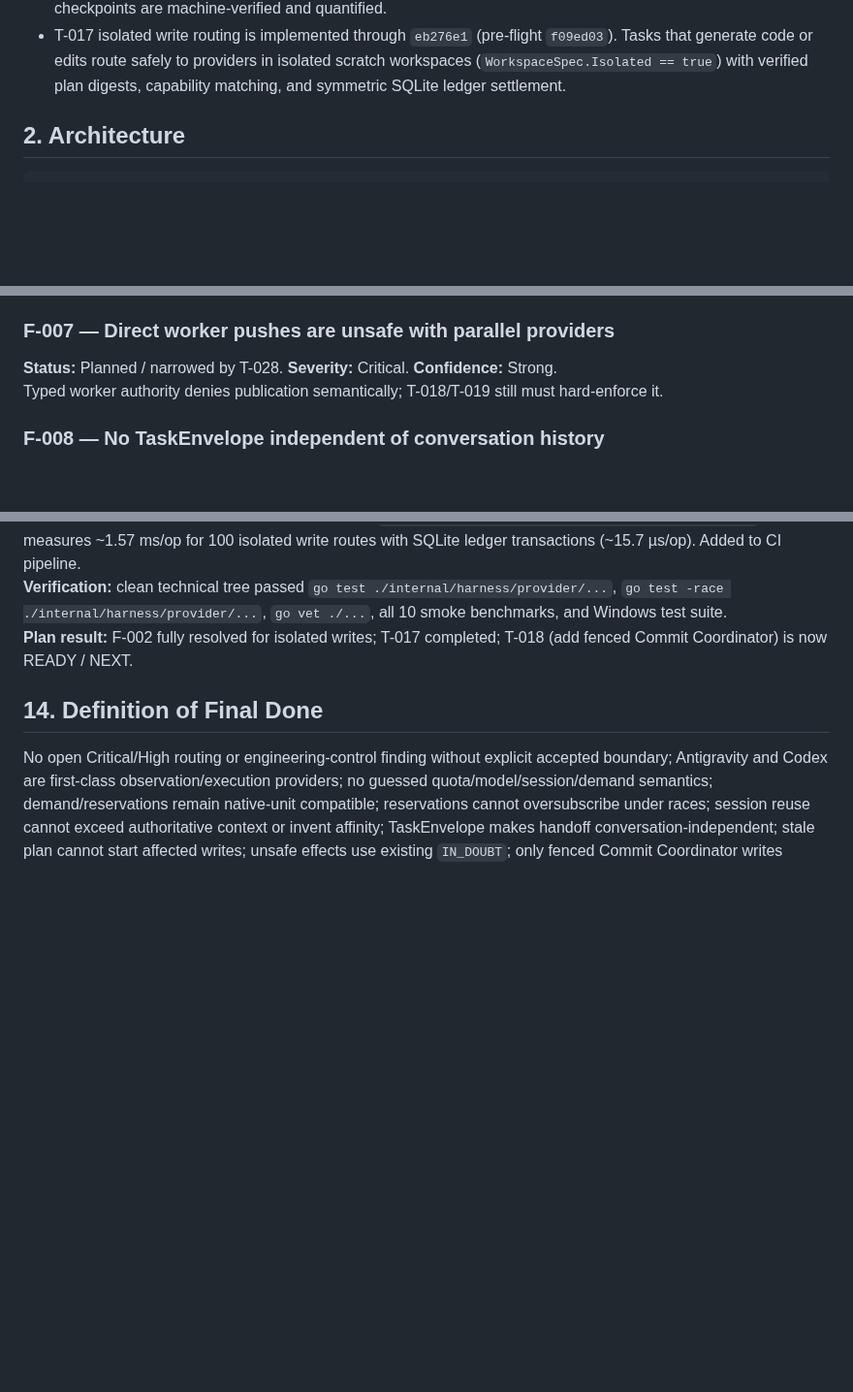
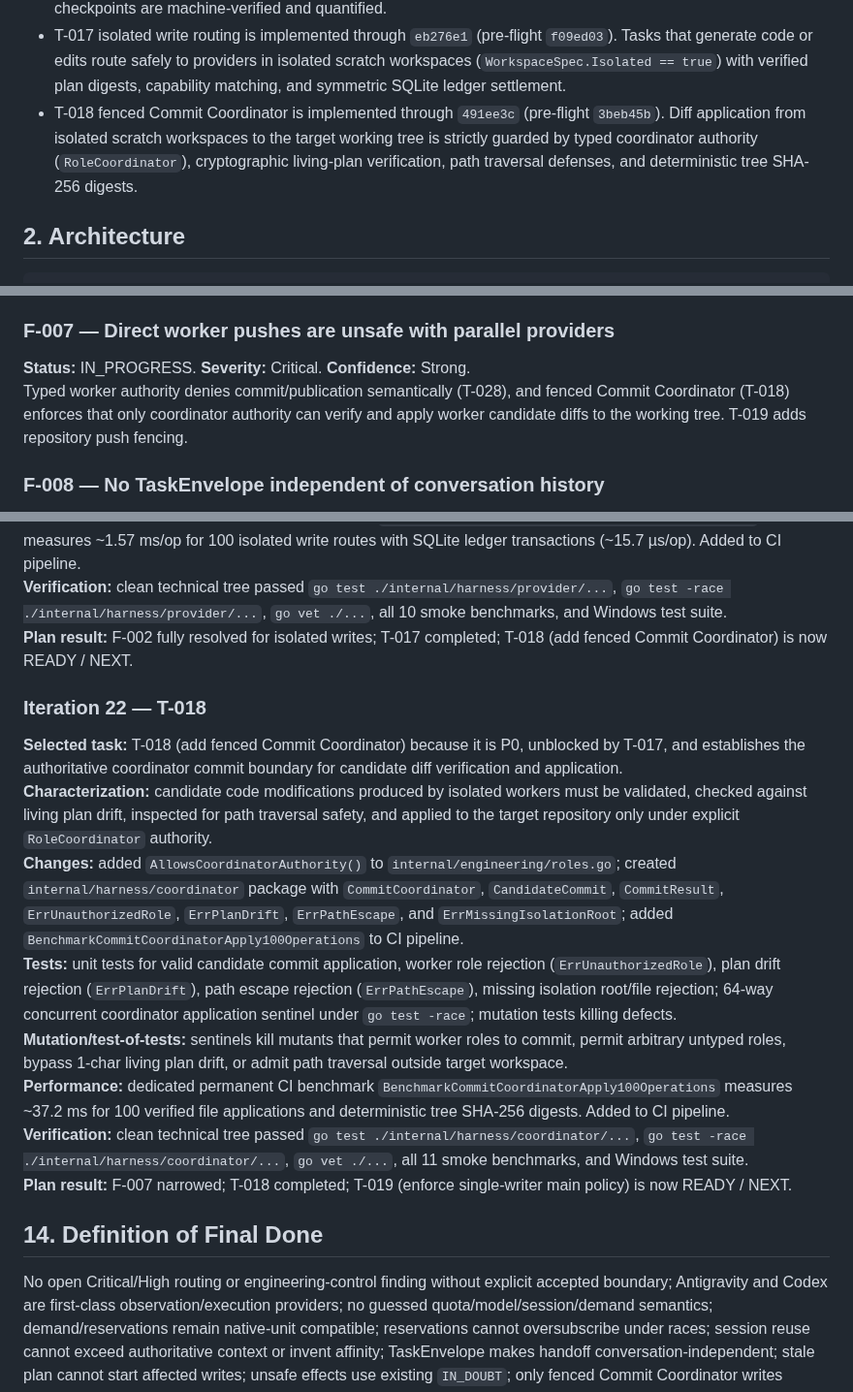
Before and after one commit to Homiakus/Antigravity-Progressive-Bootstrap, a Markdown page: MASTER_PLAN.md, 3 parts joined by grey strips. Shown at 97% size. Drawn GitHub-style; blank space fills up the shorter version.

```diff
--- a/MASTER_PLAN.md
+++ b/MASTER_PLAN.md
@@ -28,6 +28,7 @@ Current qualified milestones:
 - T-016 safe provider handoff via existing `IN_DOUBT` is implemented through `4392d9d` (pre-flight `8940ead`). In-doubt side effects are checked and reconciled before replacement provider assignment, superseding prior assignments and releasing reservations atomically.
 - T-030 structural plan audit and process metrics generator is implemented through `98640db` (pre-flight `8636969`). Living plan headings, statuses, DAG acyclicity, finding severities, pre-flight existence, and context compression checkpoints are machine-verified and quantified.
 - T-017 isolated write routing is implemented through `eb276e1` (pre-flight `f09ed03`). Tasks that generate code or edits route safely to providers in isolated scratch workspaces (`WorkspaceSpec.Isolated == true`) with verified plan digests, capability matching, and symmetric SQLite ledger settlement.
+- T-018 fenced Commit Coordinator is implemented through `491ee3c` (pre-flight `3beb45b`). Diff application from isolated scratch workspaces to the target working tree is strictly guarded by typed coordinator authority (`RoleCoordinator`), cryptographic living-plan verification, path traversal defenses, and deterministic tree SHA-256 digests.
 
 ## 2. Architecture
 
@@ -141,8 +142,8 @@ Provider routing stays orthogonal to workers/fenced attempt leases.
 T-015/T-016 reuse existing effect reconciliation rather than duplicate it.
 
 ### F-007 — Direct worker pushes are unsafe with parallel providers
-**Status:** Planned / narrowed by T-028. **Severity:** Critical. **Confidence:** Strong.
-Typed worker authority denies publication semantically; T-018/T-019 still must hard-enforce it.
+**Status:** IN_PROGRESS. **Severity:** Critical. **Confidence:** Strong.
+Typed worker authority denies commit/publication semantically (T-028), and fenced Commit Coordinator (T-018) enforces that only coordinator authority can verify and apply worker candidate diffs to the working tree. T-019 adds repository push fencing.
 
 ### F-008 — No TaskEnvelope independent of conversation history
 **Status:** Resolved in T-013. **Severity:** High. **Confidence:** Confirmed.
@@ -623,6 +626,16 @@ Atomic provider reservations close Critical F-004. Complete-claim SQL aggregatio
 **Verification:** clean technical tree passed `go test ./internal/harness/provider/...`, `go test -race ./internal/harness/provider/...`, `go vet ./...`, all 10 smoke benchmarks, and Windows test suite.
 **Plan result:** F-002 fully resolved for isolated writes; T-017 completed; T-018 (add fenced Commit Coordinator) is now READY / NEXT.
 
+### Iteration 22 — T-018
+**Selected task:** T-018 (add fenced Commit Coordinator) because it is P0, unblocked by T-017, and establishes the authoritative coordinator commit boundary for candidate diff verification and application.
+**Characterization:** candidate code modifications produced by isolated workers must be validated, checked against living plan drift, inspected for path traversal safety, and applied to the target repository only under explicit `RoleCoordinator` authority.
+**Changes:** added `AllowsCoordinatorAuthority()` to `internal/engineering/roles.go`; created `internal/harness/coordinator` package with `CommitCoordinator`, `CandidateCommit`, `CommitResult`, `ErrUnauthorizedRole`, `ErrPlanDrift`, `ErrPathEscape`, and `ErrMissingIsolationRoot`; added `BenchmarkCommitCoordinatorApply100Operations` to CI pipeline.
+**Tests:** unit tests for valid candidate commit application, worker role rejection (`ErrUnauthorizedRole`), plan drift rejection (`ErrPlanDrift`), path escape rejection (`ErrPathEscape`), missing isolation root/file rejection; 64-way concurrent coordinator application sentinel under `go test -race`; mutation tests killing defects.
+**Mutation/test-of-tests:** sentinels kill mutants that permit worker roles to commit, permit arbitrary untyped roles, bypass 1-char living plan drift, or admit path traversal outside target workspace.
+**Performance:** dedicated permanent CI benchmark `BenchmarkCommitCoordinatorApply100Operations` measures ~37.2 ms for 100 verified file applications and deterministic tree SHA-256 digests. Added to CI pipeline.
+**Verification:** clean technical tree passed `go test ./internal/harness/coordinator/...`, `go test -race ./internal/harness/coordinator/...`, `go vet ./...`, all 11 smoke benchmarks, and Windows test suite.
+**Plan result:** F-007 narrowed; T-018 completed; T-019 (enforce single-writer main policy) is now READY / NEXT.
+
 ## 14. Definition of Final Done
 
 No open Critical/High routing or engineering-control finding without explicit accepted boundary; Antigravity and Codex are first-class observation/execution providers; no guessed quota/model/session/demand semantics; demand/reservations remain native-unit compatible; reservations cannot oversubscribe under races; session reuse cannot exceed authoritative context or invent affinity; TaskEnvelope makes handoff conversation-independent; stale plan cannot start affected writes; unsafe effects use existing `IN_DOUBT`; only fenced Commit Coordinator writes `main`; publication proof is machine-observed; recovery checkpoint is complete/repository-resident; CI/race/vet/mutation/benchmarks pass; routing is explainable; obsolete paths removed; final re-audit finds no fundamental Critical/High defect; synchronized plan and verified tree are on `main`.
```
Also changed, not shown: other parts of MASTER_PLAN.md (+23 -21 lines), .engineering/preflight/T-018.md (+11 -7 lines).
